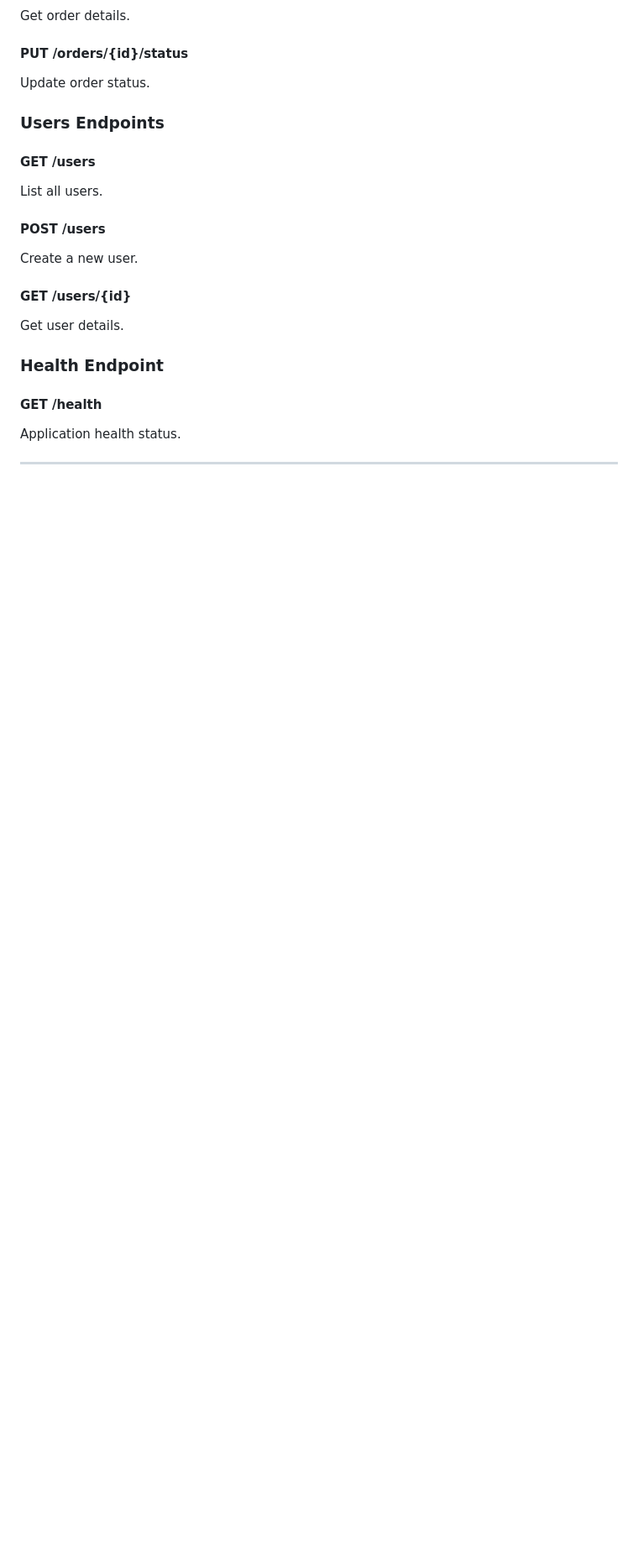
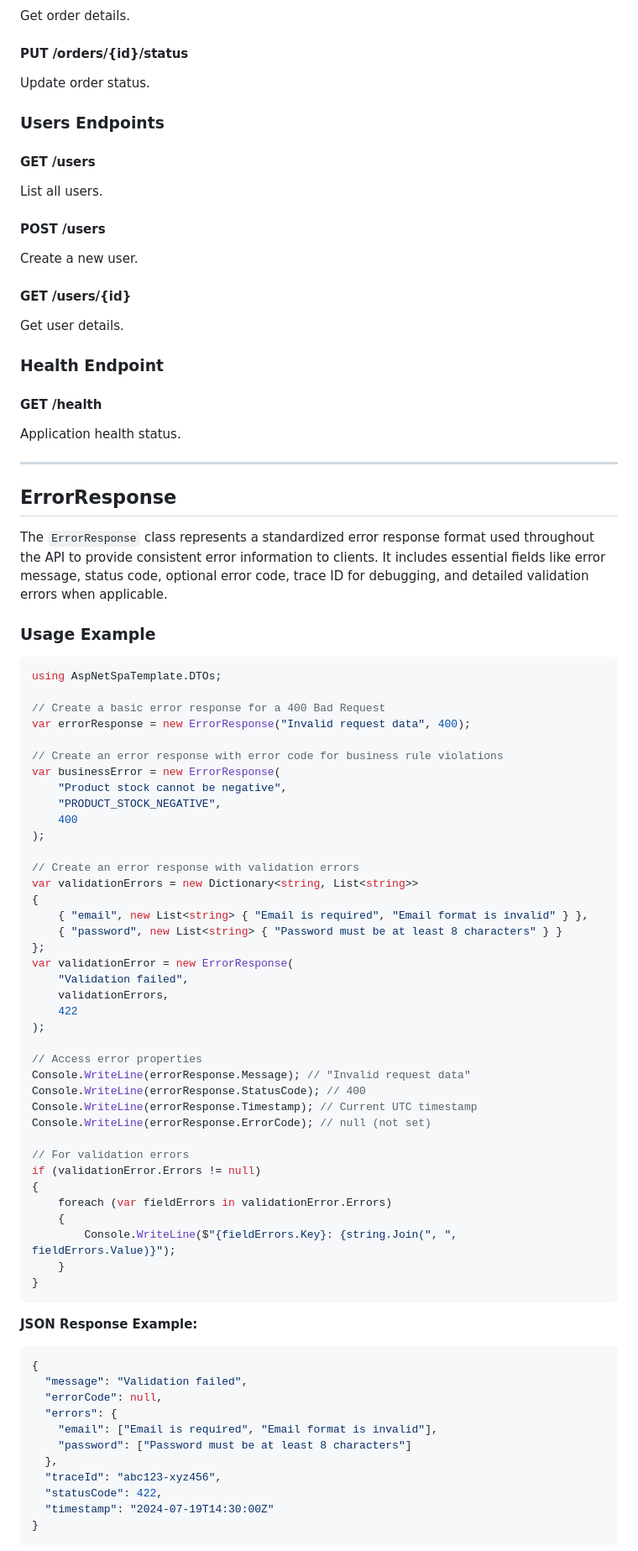
Before and after one commit to Sarmkadan/aspnet-spa-template, a Markdown page: README.md, the part around one of its changes. Shown at 84% size. Drawn GitHub-style; blank space fills up the shorter version.

Commit message:
docs: add ErrorResponse model documentation section with usage examples

````diff
--- a/README.md
+++ b/README.md
@@ -2026,3 +2026,66 @@ Application health status.
 
 ---
 
+## ErrorResponse
+
+The `ErrorResponse` class represents a standardized error response format used throughout the API to provide consistent error information to clients. It includes essential fields like error message, status code, optional error code, trace ID for debugging, and detailed validation errors when applicable.
+
+### Usage Example
+
+```csharp
+using AspNetSpaTemplate.DTOs;
+
+// Create a basic error response for a 400 Bad Request
+var errorResponse = new ErrorResponse("Invalid request data", 400);
+
+// Create an error response with error code for business rule violations
+var businessError = new ErrorResponse(
+    "Product stock cannot be negative",
+    "PRODUCT_STOCK_NEGATIVE",
+    400
+);
+
+// Create an error response with validation errors
+var validationErrors = new Dictionary<string, List<string>>
+{
+    { "email", new List<string> { "Email is required", "Email format is invalid" } },
+    { "password", new List<string> { "Password must be at least 8 characters" } }
+};
+var validationError = new ErrorResponse(
+    "Validation failed",
+    validationErrors,
+    422
+);
+
+// Access error properties
+Console.WriteLine(errorResponse.Message); // "Invalid request data"
+Console.WriteLine(errorResponse.StatusCode); // 400
+Console.WriteLine(errorResponse.Timestamp); // Current UTC timestamp
+Console.WriteLine(errorResponse.ErrorCode); // null (not set)
+
+// For validation errors
+if (validationError.Errors != null)
+{
+    foreach (var fieldErrors in validationError.Errors)
+    {
+        Console.WriteLine($"{fieldErrors.Key}: {string.Join(", ", fieldErrors.Value)}");
+    }
+}
+```
+
+**JSON Response Example:**
+
+```json
+{
+  "message": "Validation failed",
+  "errorCode": null,
+  "errors": {
+    "email": ["Email is required", "Email format is invalid"],
+    "password": ["Password must be at least 8 characters"]
+  },
+  "traceId": "abc123-xyz456",
+  "statusCode": 422,
+  "timestamp": "2024-07-19T14:30:00Z"
+}
+```
+
````
Also changed, not shown: other parts of README.md (+20 -0 lines).
